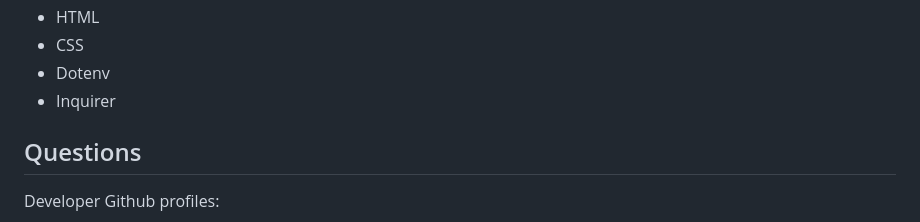
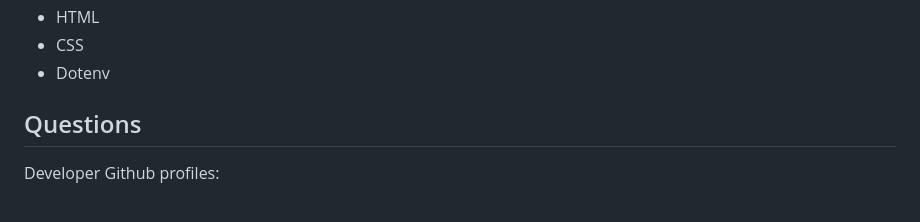
Before and after one commit to Alexfit4/Project_Management_App, a Markdown page: README.md, the part around the change. GitHub-like rendering.

```diff
--- a/README.md
+++ b/README.md
@@ -72,8 +72,6 @@
   - HTML
   - CSS
   - Dotenv
-  - Inquirer
-
 
   ## Questions
 
```
Also changed, not shown: images/devs/me.jpg (added), 6 other files.
